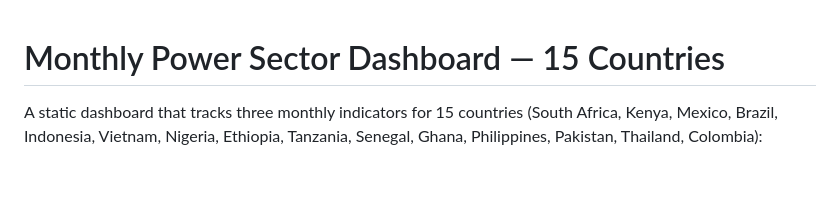
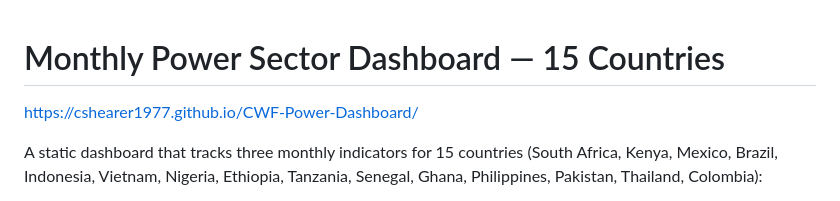
Before and after one commit to cshearer1977/CWF-Power-Dashboard, a Markdown page: README.md, the part around the change. Rendered like a GitHub page; blank space fills up the shorter version.

Commit message:
Update README.md add link

```diff
--- a/README.md
+++ b/README.md
@@ -1,4 +1,6 @@
 # Monthly Power Sector Dashboard — 15 Countries
+
+https://cshearer1977.github.io/CWF-Power-Dashboard/
 
 A static dashboard that tracks three monthly indicators for 15 countries
 (South Africa, Kenya, Mexico, Brazil, Indonesia, Vietnam, Nigeria, Ethiopia,
```
